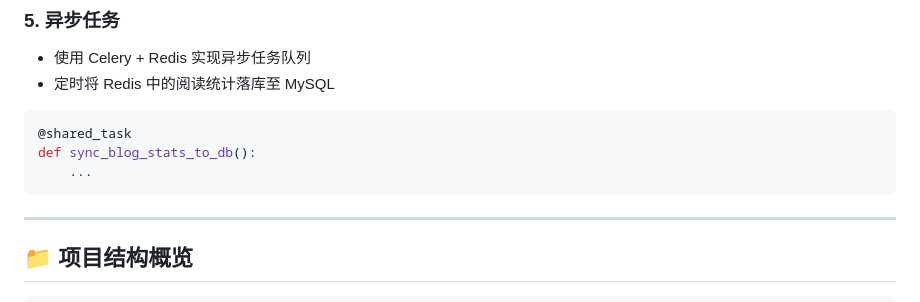
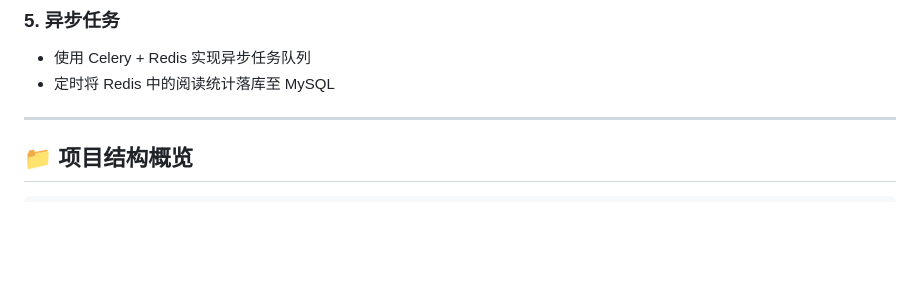
Before and after one commit to hyuhn190/myblog, a Markdown page: README.md, the part around the change. GitHub-like rendering; blank space fills up the shorter version.

````diff
--- a/README.md
+++ b/README.md
@@ -52,12 +52,6 @@
 ### 5. 异步任务
 - 使用 Celery + Redis 实现异步任务队列
 - 定时将 Redis 中的阅读统计落库至 MySQL
-
-```python
-@shared_task
-def sync_blog_stats_to_db():
-    ...
-```
 
 
 ---
````
